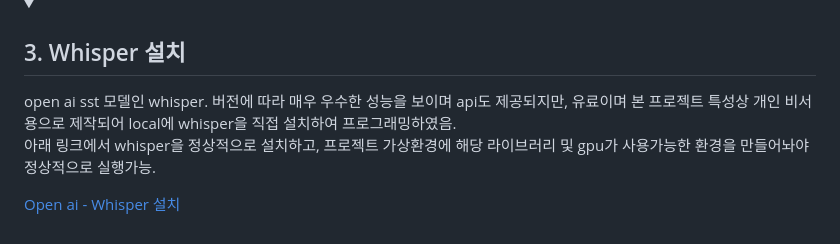
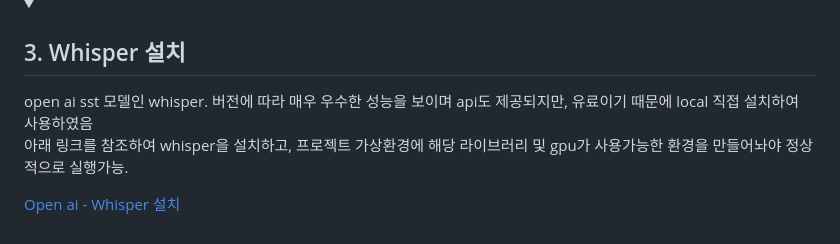
Before and after one commit to Bae-ChangHyun/Voice-secretary, a Markdown page: README.md, the part around the change. Drawn GitHub-style; folded sections open.

```diff
--- a/README.md
+++ b/README.md
@@ -143,9 +143,9 @@
   </details>
   <details>
     <summary><h2>3. Whisper 설치</h2></summary>
-  open ai sst 모델인 whisper. 버전에 따라 매우 우수한 성능을 보이며 api도 제공되지만, 유료이며 본 프로젝트 특성상 개인 비서용으로 제작되어 local에 whisper을 직접 설치하여 프로그래밍하였음.
+  open ai sst 모델인 whisper. 버전에 따라 매우 우수한 성능을 보이며 api도 제공되지만, 유료이기 때문에 local 직접 설치하여 사용하였음
 
-  아래 링크에서 whisper을 정상적으로 설치하고, 프로젝트 가상환경에 해당 라이브러리 및 gpu가 사용가능한 환경을 만들어놔야 정상적으로 실행가능.
+  아래 링크를 참조하여 whisper을 설치하고, 프로젝트 가상환경에 해당 라이브러리 및 gpu가 사용가능한 환경을 만들어놔야 정상적으로 실행가능.
 
   [Open ai - Whisper 설치](https://changsroad.tistory.com/361)
   </details>
```
